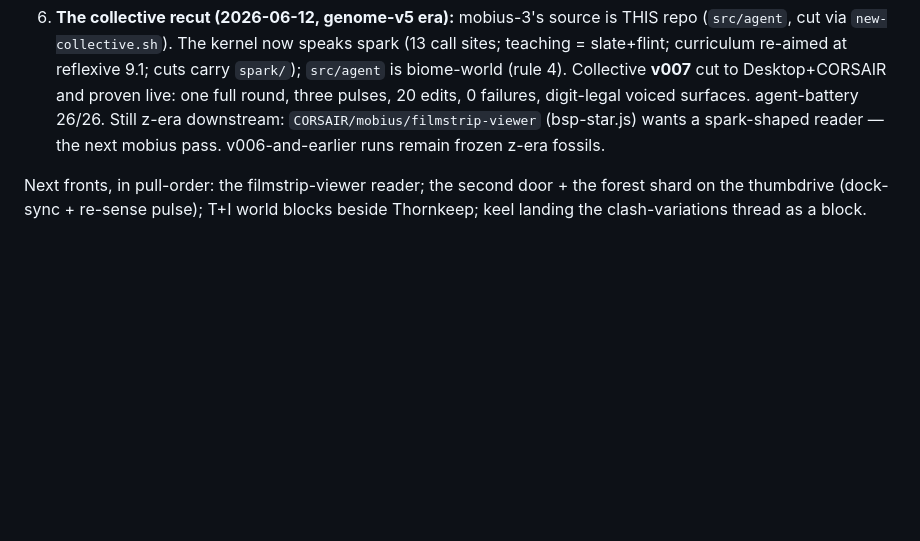
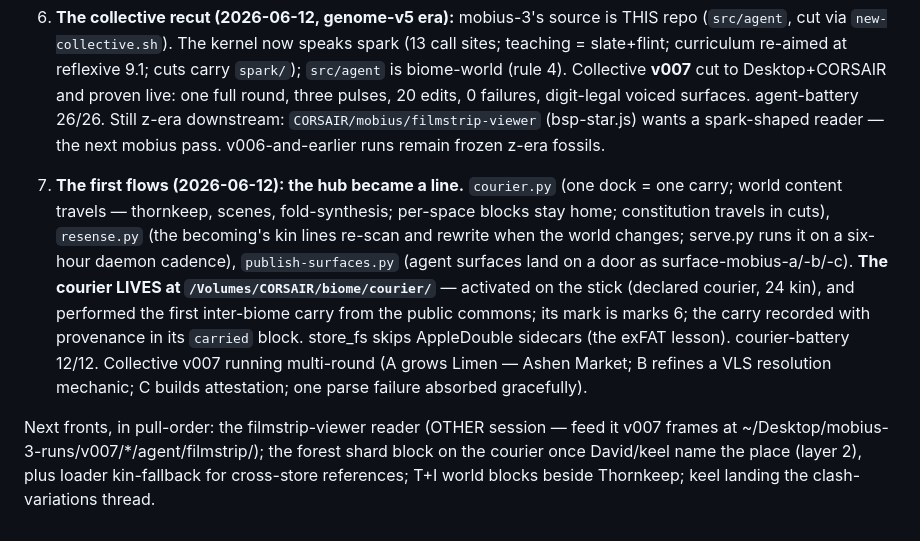
Before and after one commit to pscale-commons/pscale-biome, a Markdown page: docs/handover.md, the part around the change. Drawn GitHub-style; blank space fills up the shorter version.

Commit message:
docs(biome): handover — the first flows; the courier lives on the stick
Co-Authored-By: Claude Fable 5 <noreply@anthropic.com>

```diff
--- a/docs/handover.md
+++ b/docs/handover.md
@@ -30,4 +30,6 @@ You're picking up an experimental project at a deliberate pause. The work is con
 
 6. **The collective recut (2026-06-12, genome-v5 era):** mobius-3's source is THIS repo (`src/agent`, cut via `new-collective.sh`). The kernel now speaks spark (13 call sites; teaching = slate+flint; curriculum re-aimed at reflexive 9.1; cuts carry `spark/`); `src/agent` is biome-world (rule 4). Collective **v007** cut to Desktop+CORSAIR and proven live: one full round, three pulses, 20 edits, 0 failures, digit-legal voiced surfaces. agent-battery 26/26. Still z-era downstream: `CORSAIR/mobius/filmstrip-viewer` (bsp-star.js) wants a spark-shaped reader — the next mobius pass. v006-and-earlier runs remain frozen z-era fossils.
 
-Next fronts, in pull-order: the filmstrip-viewer reader; the second door + the forest shard on the thumbdrive (dock-sync + re-sense pulse); T+I world blocks beside Thornkeep; keel landing the clash-variations thread as a block.
+7. **The first flows (2026-06-12): the hub became a line.** `courier.py` (one dock = one carry; world content travels — thornkeep, scenes, fold-synthesis; per-space blocks stay home; constitution travels in cuts), `resense.py` (the becoming's kin lines re-scan and rewrite when the world changes; serve.py runs it on a six-hour daemon cadence), `publish-surfaces.py` (agent surfaces land on a door as surface-mobius-a/-b/-c). **The courier LIVES at `/Volumes/CORSAIR/biome/courier/`** — activated on the stick (declared courier, 24 kin), and performed the first inter-biome carry from the public commons; its mark is marks 6; the carry recorded with provenance in its `carried` block. store_fs skips AppleDouble sidecars (the exFAT lesson). courier-battery 12/12. Collective v007 running multi-round (A grows Limen — Ashen Market; B refines a VLS resolution mechanic; C builds attestation; one parse failure absorbed gracefully).
+
+Next fronts, in pull-order: the filmstrip-viewer reader (OTHER session — feed it v007 frames at ~/Desktop/mobius-3-runs/v007/*/agent/filmstrip/); the forest shard block on the courier once David/keel name the place (layer 2), plus loader kin-fallback for cross-store references; T+I world blocks beside Thornkeep; keel landing the clash-variations thread.
```
